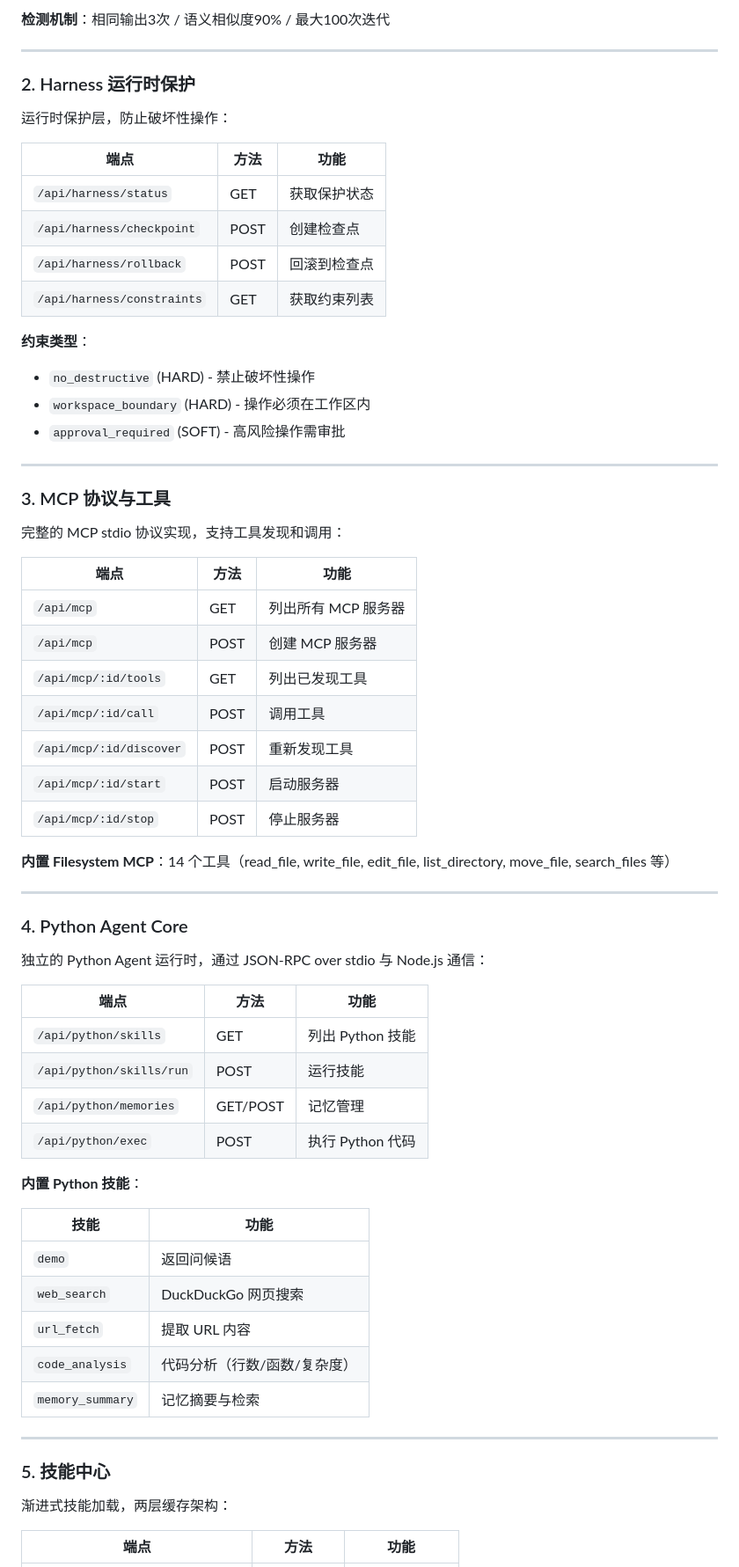
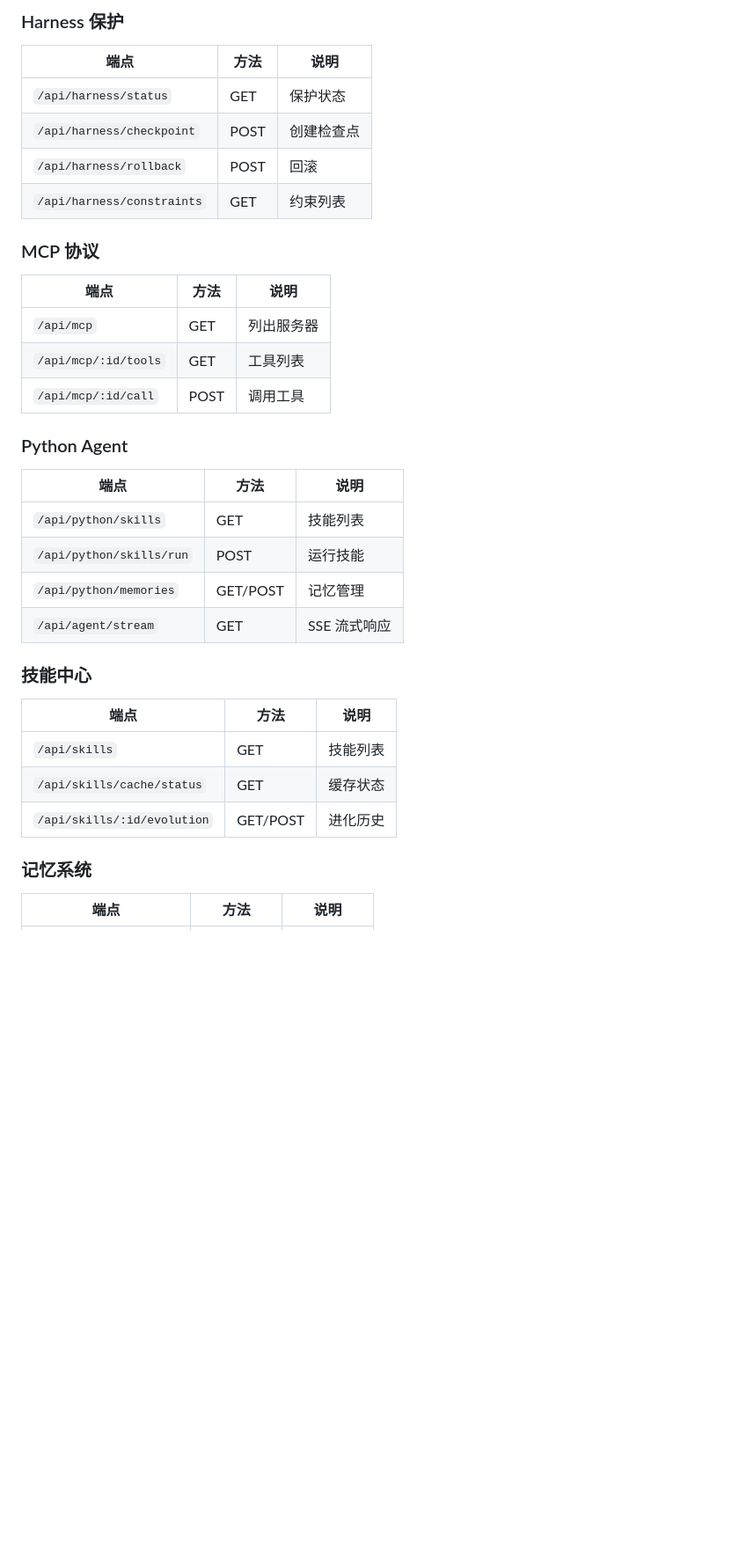
Before and after one commit to liuyang0508/station-agent, a Markdown page: README.md, the part around one of its changes. Shown at 88% size. GitHub-like rendering; blank space fills up the shorter version.

```diff
--- a/README.md
+++ b/README.md
@@ -58,70 +159,34 @@ npm run build:mac
 
-**检测机制**：相同输出3次 / 语义相似度90% / 最大100次迭代
+### Harness 保护
+| 端点 | 方法 | 说明 |
+|------|------|------|
+| `/api/harness/status` | GET | 保护状态 |
+| `/api/harness/checkpoint` | POST | 创建检查点 |
+| `/api/harness/rollback` | POST | 回滚 |
+| `/api/harness/constraints` | GET | 约束列表 |
 
----
+### MCP 协议
+| 端点 | 方法 | 说明 |
+|------|------|------|
+| `/api/mcp` | GET | 列出服务器 |
+| `/api/mcp/:id/tools` | GET | 工具列表 |
+| `/api/mcp/:id/call` | POST | 调用工具 |
 
-### 2. Harness 运行时保护
-
-运行时保护层，防止破坏性操作：
-
-| 端点 | 方法 | 功能 |
+### Python Agent
+| 端点 | 方法 | 说明 |
 |------|------|------|
-| `/api/harness/status` | GET | 获取保护状态 |
-| `/api/harness/checkpoint` | POST | 创建检查点 |
-| `/api/harness/rollback` | POST | 回滚到检查点 |
-| `/api/harness/constraints` | GET | 获取约束列表 |
-
-**约束类型**：
-- `no_destructive` (HARD) - 禁止破坏性操作
-- `workspace_boundary` (HARD) - 操作必须在工作区内
-- `approval_required` (SOFT) - 高风险操作需审批
-
----
-
-### 3. MCP 协议与工具
-
-完整的 MCP stdio 协议实现，支持工具发现和调用：
-
-| 端点 | 方法 | 功能 |
-|------|------|------|
-| `/api/mcp` | GET | 列出所有 MCP 服务器 |
-| `/api/mcp` | POST | 创建 MCP 服务器 |
-| `/api/mcp/:id/tools` | GET | 列出已发现工具 |
-| `/api/mcp/:id/call` | POST | 调用工具 |
-| `/api/mcp/:id/discover` | POST | 重新发现工具 |
-| `/api/mcp/:id/start` | POST | 启动服务器 |
-| `/api/mcp/:id/stop` | POST | 停止服务器 |
-
-**内置 Filesystem MCP**：14 个工具（read_file, write_file, edit_file, list_directory, move_file, search_files 等）
-
----
-
-### 4. Python Agent Core
-
-独立的 Python Agent 运行时，通过 JSON-RPC over stdio 与 Node.js 通信：
-
-| 端点 | 方法 | 功能 |
-|------|------|------|
-| `/api/python/skills` | GET | 列出 Python 技能 |
+| `/api/python/skills` | GET | 技能列表 |
 | `/api/python/skills/run` | POST | 运行技能 |
 | `/api/python/memories` | GET/POST | 记忆管理 |
-| `/api/python/exec` | POST | 执行 Python 代码 |
+| `/api/agent/stream` | GET | SSE 流式响应 |
 
-**内置 Python 技能**：
+### 技能中心
+| 端点 | 方法 | 说明 |
+|------|------|------|
+| `/api/skills` | GET | 技能列表 |
+| `/api/skills/cache/status` | GET | 缓存状态 |
+| `/api/skills/:id/evolution` | GET/POST | 进化历史 |
 
-| 技能 | 功能 |
-|------|------|
-| `demo` | 返回问候语 |
-| `web_search` | DuckDuckGo 网页搜索 |
-| `url_fetch` | 提取 URL 内容 |
-| `code_analysis` | 代码分析（行数/函数/复杂度） |
-| `memory_summary` | 记忆摘要与检索 |
-
----
-
-### 5. 技能中心
-
-渐进式技能加载，两层缓存架构：
-
-| 端点 | 方法 | 功能 |
+### 记忆系统
+| 端点 | 方法 | 说明 |
 |------|------|------|
```
Also changed, not shown: other parts of README.md (+156 -145 lines).
